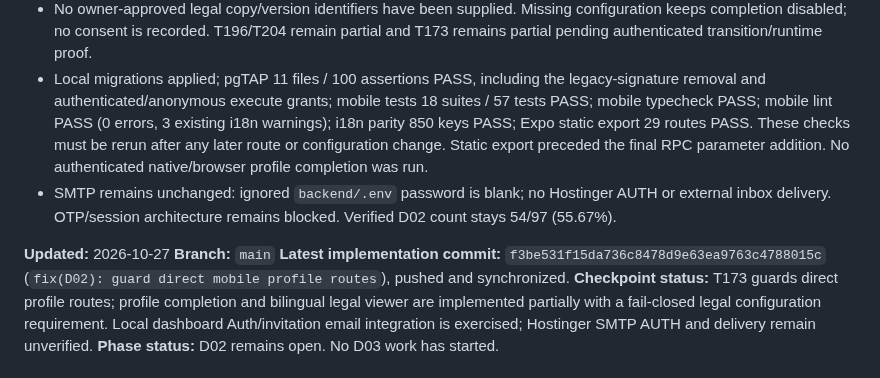
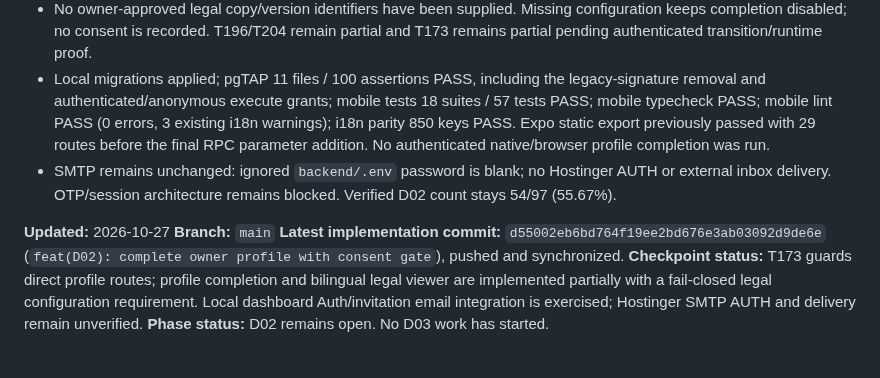
Before and after one commit to Yousef-Abdallah-1711/furever, a Markdown page: docs/handoffs/D02-PROGRESS-CHECKPOINT.md, the part around the change. GitHub-like rendering.

Commit message:
docs(D02): checkpoint profile consent implementation

```diff
--- a/docs/handoffs/D02-PROGRESS-CHECKPOINT.md
+++ b/docs/handoffs/D02-PROGRESS-CHECKPOINT.md
@@ -14,16 +14,15 @@
   authenticated transition/runtime proof.
 - Local migrations applied; pgTAP 11 files / 100 assertions PASS, including the legacy-signature removal
   and authenticated/anonymous execute grants; mobile tests 18 suites / 57 tests PASS; mobile typecheck
-  PASS; mobile lint PASS (0 errors, 3 existing
-  i18n warnings); i18n parity 850 keys PASS; Expo static export 29 routes PASS. These checks must be
-  rerun after any later route or configuration change. Static export preceded the final RPC parameter
-  addition. No authenticated native/browser profile completion was run.
+  PASS; mobile lint PASS (0 errors, 3 existing i18n warnings); i18n parity 850 keys PASS. Expo static
+  export previously passed with 29 routes before the final RPC parameter addition. No authenticated
+  native/browser profile completion was run.
 - SMTP remains unchanged: ignored `backend/.env` password is blank; no Hostinger AUTH or external inbox
   delivery. OTP/session architecture remains blocked. Verified D02 count stays 54/97 (55.67%).
 
 **Updated:** 2026-10-27
 **Branch:** `main`
-**Latest implementation commit:** `f3be531f15da736c8478d9e63ea9763c4788015c` (`fix(D02): guard direct mobile profile routes`), pushed and synchronized.
+**Latest implementation commit:** `d55002eb6bd764f19ee2bd676e3ab03092d9de6e` (`feat(D02): complete owner profile with consent gate`), pushed and synchronized.
 **Checkpoint status:** T173 guards direct profile routes; profile completion and bilingual legal viewer are implemented partially with a fail-closed legal configuration requirement. Local dashboard Auth/invitation email integration is exercised; Hostinger SMTP AUTH and delivery remain unverified.
 **Phase status:** D02 remains open. No D03 work has started.
 
```
